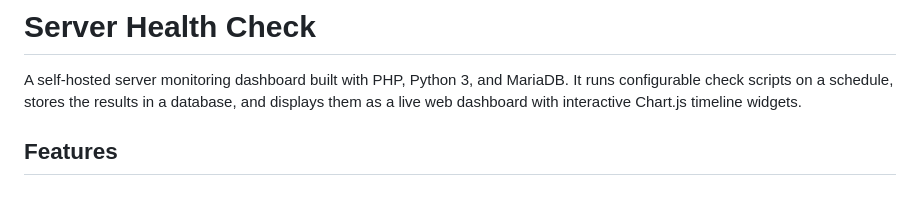
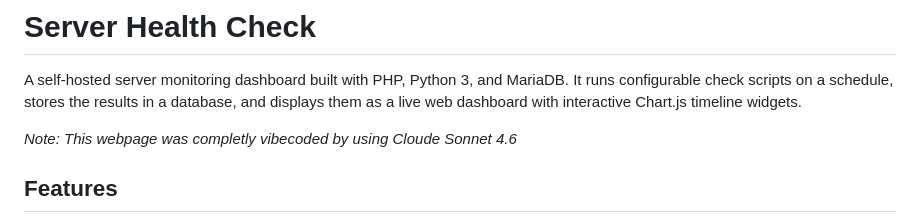
Before and after one commit to majorkingleo/serverhealthcheck, a Markdown page: README.md, the part around the change. Drawn GitHub-style; blank space fills up the shorter version.

Commit message:
added coding note

```diff
--- a/README.md
+++ b/README.md
@@ -3,6 +3,8 @@
 A self-hosted server monitoring dashboard built with PHP, Python 3, and MariaDB.
 It runs configurable check scripts on a schedule, stores the results in a database,
 and displays them as a live web dashboard with interactive Chart.js timeline widgets.
+
+*Note: This webpage was completly vibecoded by using Cloude Sonnet 4.6*
 
 ## Features
 
```
